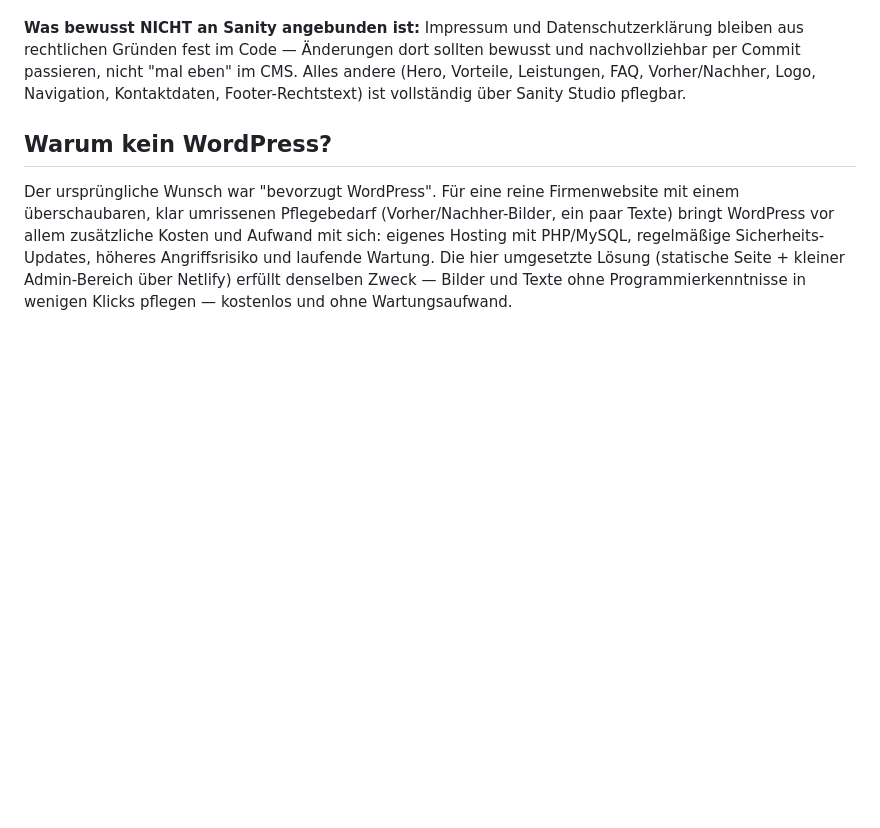
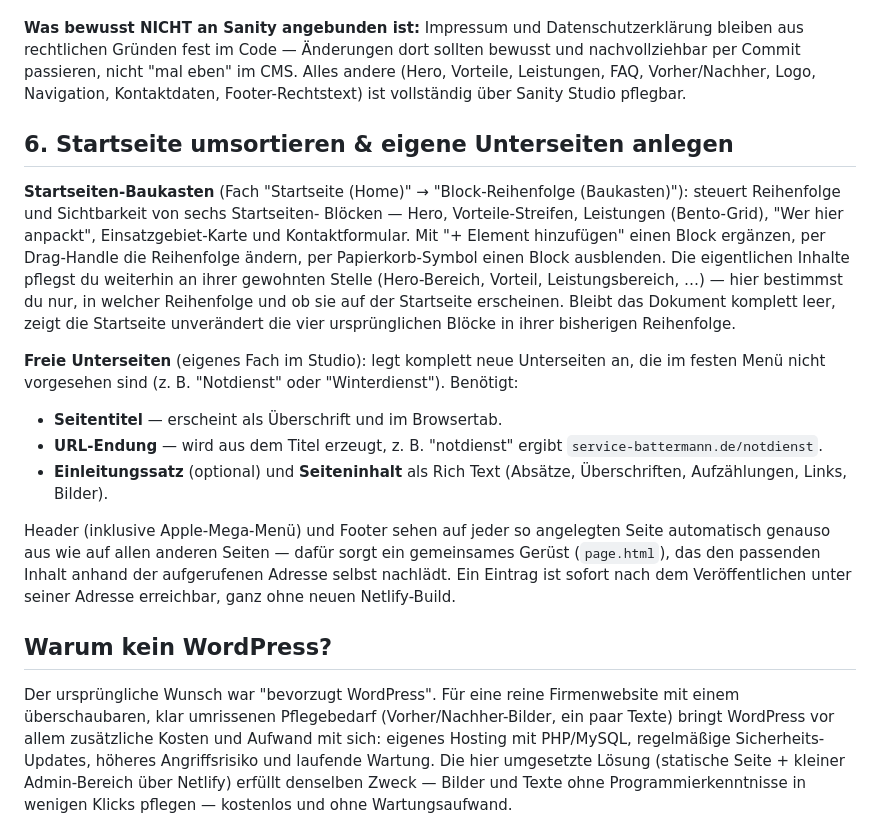
Before and after one commit to lars0308/service-battermann, a Markdown page: SETUP.md, the part around the change. Drawn GitHub-style; blank space fills up the shorter version.

Commit message:
SETUP.md: Startseiten-Baukasten und freie Unterseiten dokumentiert

```diff
--- a/SETUP.md
+++ b/SETUP.md
@@ -283,6 +283,36 @@ nicht "mal eben" im CMS. Alles andere (Hero, Vorteile, Leistungen, FAQ,
 Vorher/Nachher, Logo, Navigation, Kontaktdaten, Footer-Rechtstext) ist
 vollständig über Sanity Studio pflegbar.
 
+## 6. Startseite umsortieren & eigene Unterseiten anlegen
+
+**Startseiten-Baukasten** (Fach "Startseite (Home)" → "Block-Reihenfolge
+(Baukasten)"): steuert Reihenfolge und Sichtbarkeit von sechs Startseiten-
+Blöcken — Hero, Vorteile-Streifen, Leistungen (Bento-Grid), "Wer hier
+anpackt", Einsatzgebiet-Karte und Kontaktformular. Mit "+ Element
+hinzufügen" einen Block ergänzen, per Drag-Handle die Reihenfolge ändern,
+per Papierkorb-Symbol einen Block ausblenden. Die eigentlichen Inhalte
+pflegst du weiterhin an ihrer gewohnten Stelle (Hero-Bereich, Vorteil,
+Leistungsbereich, …) — hier bestimmst du nur, in welcher Reihenfolge und
+ob sie auf der Startseite erscheinen. Bleibt das Dokument komplett leer,
+zeigt die Startseite unverändert die vier ursprünglichen Blöcke in ihrer
+bisherigen Reihenfolge.
+
+**Freie Unterseiten** (eigenes Fach im Studio): legt komplett neue
+Unterseiten an, die im festen Menü nicht vorgesehen sind (z. B.
+"Notdienst" oder "Winterdienst"). Benötigt:
+- **Seitentitel** — erscheint als Überschrift und im Browsertab.
+- **URL-Endung** — wird aus dem Titel erzeugt, z. B. "notdienst" ergibt
+  `service-battermann.de/notdienst`.
+- **Einleitungssatz** (optional) und **Seiteninhalt** als Rich Text
+  (Absätze, Überschriften, Aufzählungen, Links, Bilder).
+
+Header (inklusive Apple-Mega-Menü) und Footer sehen auf jeder so
+angelegten Seite automatisch genauso aus wie auf allen anderen Seiten —
+dafür sorgt ein gemeinsames Gerüst (`page.html`), das den passenden
+Inhalt anhand der aufgerufenen Adresse selbst nachlädt. Ein Eintrag ist
+sofort nach dem Veröffentlichen unter seiner Adresse erreichbar, ganz
+ohne neuen Netlify-Build.
+
 ## Warum kein WordPress?
 
 Der ursprüngliche Wunsch war "bevorzugt WordPress". Für eine reine
```
